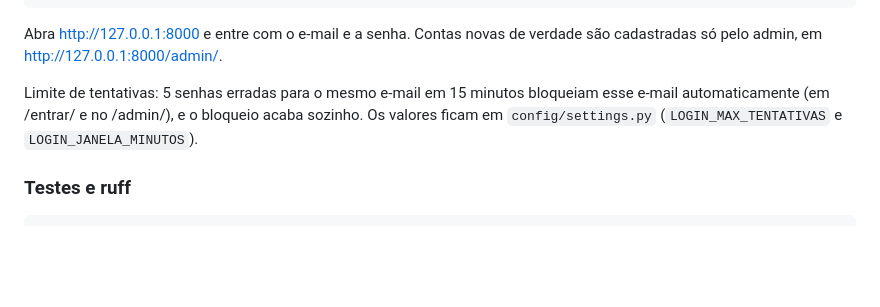
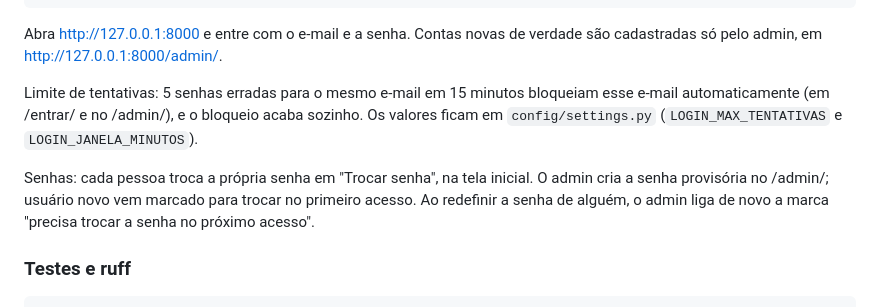
Before and after one commit to mateusmendess/galao-helpdesk, a Markdown page: README.md, the part around the change. Rendered like a GitHub page; blank space fills up the shorter version.

Commit message:
Documenta a troca de senha no README
Co-Authored-By: Claude Opus 5.5 <noreply@anthropic.com>

````diff
--- a/README.md
+++ b/README.md
@@ -62,6 +62,10 @@ Limite de tentativas: 5 senhas erradas para o mesmo e-mail em 15 minutos bloquei
 esse e-mail automaticamente (em /entrar/ e no /admin/), e o bloqueio acaba sozinho.
 Os valores ficam em `config/settings.py` (`LOGIN_MAX_TENTATIVAS` e `LOGIN_JANELA_MINUTOS`).
 
+Senhas: cada pessoa troca a própria senha em "Trocar senha", na tela inicial.
+O admin cria a senha provisória no /admin/; usuário novo vem marcado para trocar no primeiro acesso.
+Ao redefinir a senha de alguém, o admin liga de novo a marca "precisa trocar a senha no próximo acesso".
+
 ### Testes e ruff
 
 ```powershell
````
